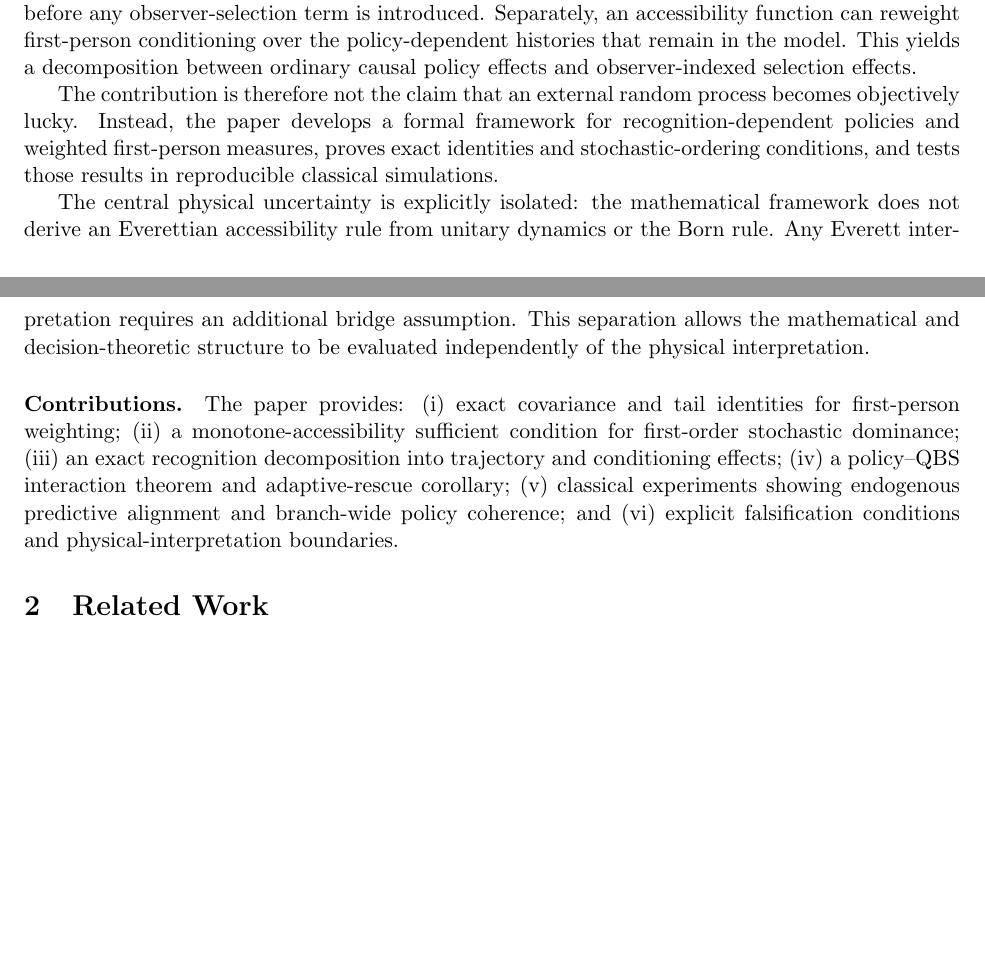
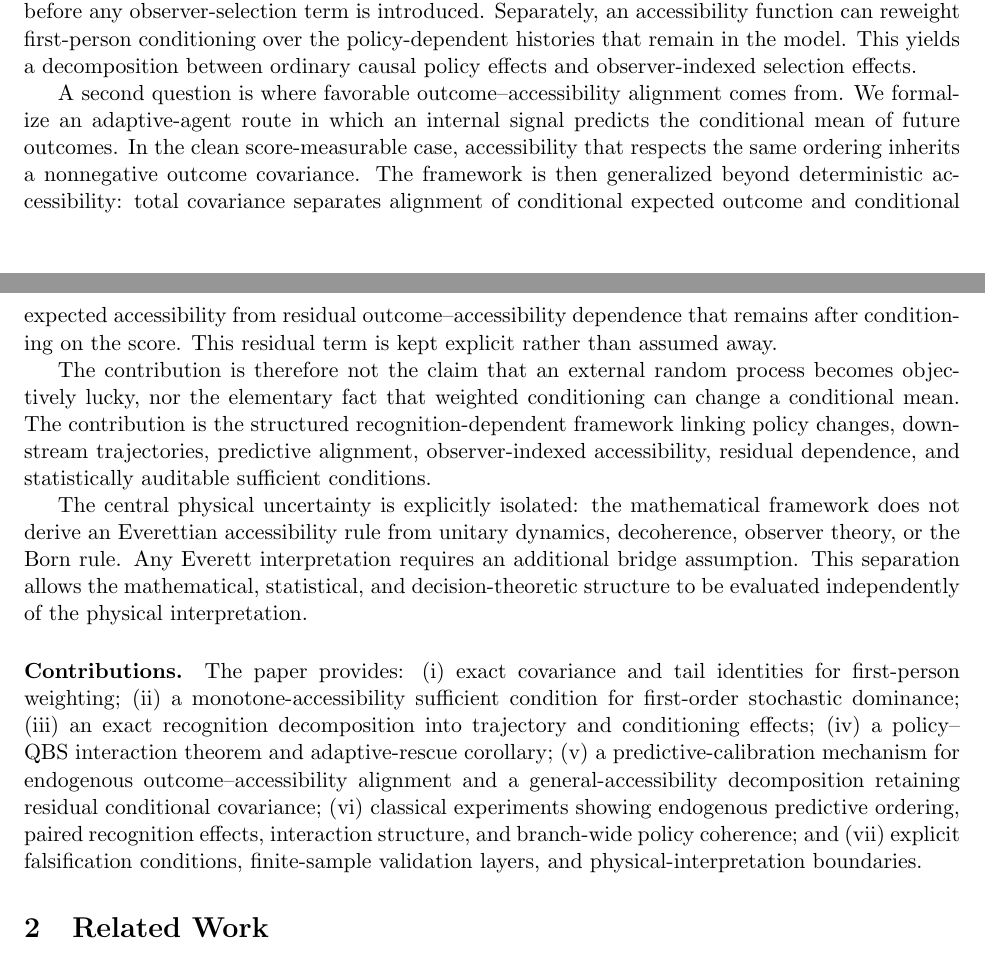
Before and after one commit to Unjuno/quantum-bogosort, a LaTeX paper (paper/main.tex, which reads paper/sections/introduction.tex): two parts of pages 1 and 2 of 38, joined at a grey line, cut so that both start at the same text, the shorter picture padded with empty space. Compiled offline with pdfLaTeX.

Commit message:
Align introduction with general accessibility and predictive alignment

```diff
--- a/paper/sections/introduction.tex
+++ b/paper/sections/introduction.tex
@@ -4,8 +4,10 @@ Quantum Bogosort is commonly associated with an extreme observer-selection intui
 
 This paper separates those objects. Recognition of a QBS-type rule is treated as a causal variable that can change policy. A changed policy can alter ordinary downstream outcomes even before any observer-selection term is introduced. Separately, an accessibility function can reweight first-person conditioning over the policy-dependent histories that remain in the model. This yields a decomposition between ordinary causal policy effects and observer-indexed selection effects.
 
-The contribution is therefore not the claim that an external random process becomes objectively lucky. Instead, the paper develops a formal framework for recognition-dependent policies and weighted first-person measures, proves exact identities and stochastic-ordering conditions, and tests those results in reproducible classical simulations.
+A second question is where favorable outcome--accessibility alignment comes from. We formalize an adaptive-agent route in which an internal signal predicts the conditional mean of future outcomes. In the clean score-measurable case, accessibility that respects the same ordering inherits a nonnegative outcome covariance. The framework is then generalized beyond deterministic accessibility: total covariance separates alignment of conditional expected outcome and conditional expected accessibility from residual outcome--accessibility dependence that remains after conditioning on the score. This residual term is kept explicit rather than assumed away.
 
-The central physical uncertainty is explicitly isolated: the mathematical framework does not derive an Everettian accessibility rule from unitary dynamics or the Born rule. Any Everett interpretation requires an additional bridge assumption. This separation allows the mathematical and decision-theoretic structure to be evaluated independently of the physical interpretation.
+The contribution is therefore not the claim that an external random process becomes objectively lucky, nor the elementary fact that weighted conditioning can change a conditional mean. The contribution is the structured recognition-dependent framework linking policy changes, downstream trajectories, predictive alignment, observer-indexed accessibility, residual dependence, and statistically auditable sufficient conditions.
 
-\paragraph{Contributions.} The paper provides: (i) exact covariance and tail identities for first-person weighting; (ii) a monotone-accessibility sufficient condition for first-order stochastic dominance; (iii) an exact recognition decomposition into trajectory and conditioning effects; (iv) a policy--QBS interaction theorem and adaptive-rescue corollary; (v) classical experiments showing endogenous predictive alignment and branch-wide policy coherence; and (vi) explicit falsification conditions and physical-interpretation boundaries.
+The central physical uncertainty is explicitly isolated: the mathematical framework does not derive an Everettian accessibility rule from unitary dynamics, decoherence, observer theory, or the Born rule. Any Everett interpretation requires an additional bridge assumption. This separation allows the mathematical, statistical, and decision-theoretic structure to be evaluated independently of the physical interpretation.
+
+\paragraph{Contributions.} The paper provides: (i) exact covariance and tail identities for first-person weighting; (ii) a monotone-accessibility sufficient condition for first-order stochastic dominance; (iii) an exact recognition decomposition into trajectory and conditioning effects; (iv) a policy--QBS interaction theorem and adaptive-rescue corollary; (v) a predictive-calibration mechanism for endogenous outcome--accessibility alignment and a general-accessibility decomposition retaining residual conditional covariance; (vi) classical experiments showing endogenous predictive ordering, paired recognition effects, interaction structure, and branch-wide policy coherence; and (vii) explicit falsification conditions, finite-sample validation layers, and physical-interpretation boundaries.
```
